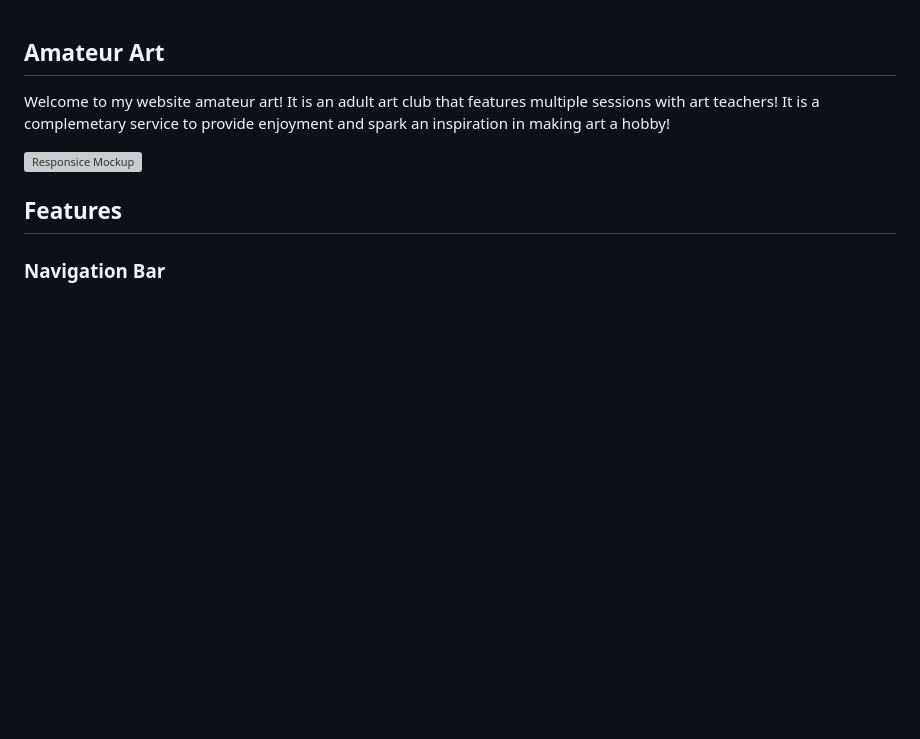
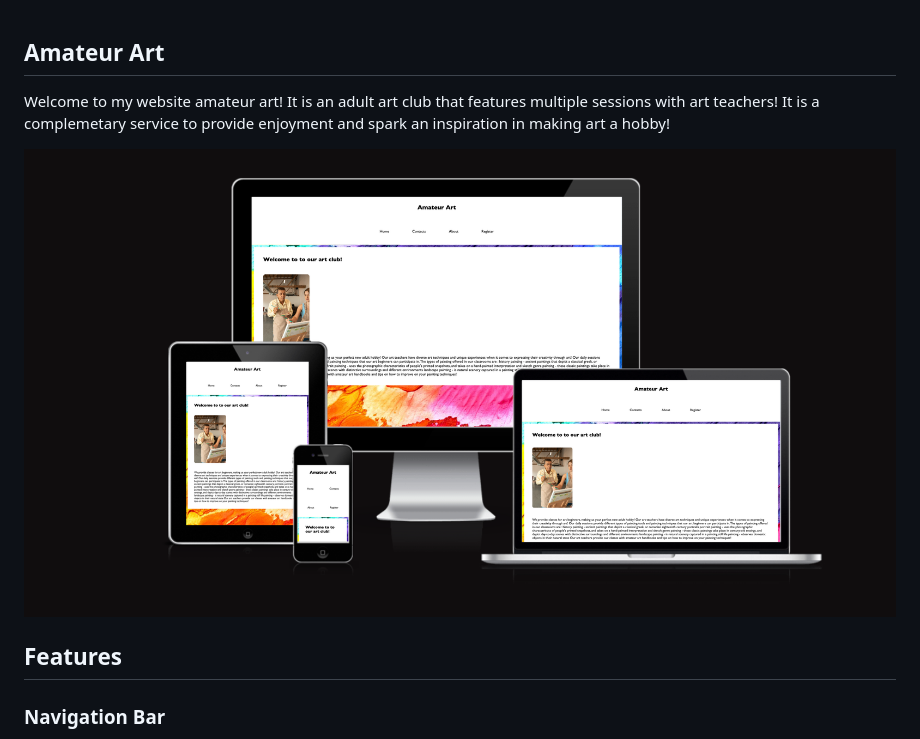
Before and after one commit to Rawa-spec/amateur_art, a Markdown page: README.md, the part around the change printed below. Rendered like a GitHub page; pictures changed too: assets/amateurartresp.png (added); blank space fills up the shorter version; grey boxes are pictures that could not be loaded.

```diff
--- a/README.md
+++ b/README.md
@@ -3,7 +3,7 @@ Welcome to my website amateur art!
 It is an adult art club that features multiple sessions with art teachers!
 It is a complemetary service to provide enjoyment and spark an inspiration in making art a hobby!
 
-![Responsice Mockup](assets/1amateurart.png)
+![Responsice Mockup](assets/amateurartresp.png)
 
 ## Features
 
```
Also changed, not shown: other parts of README.md (+1 -1 lines).
